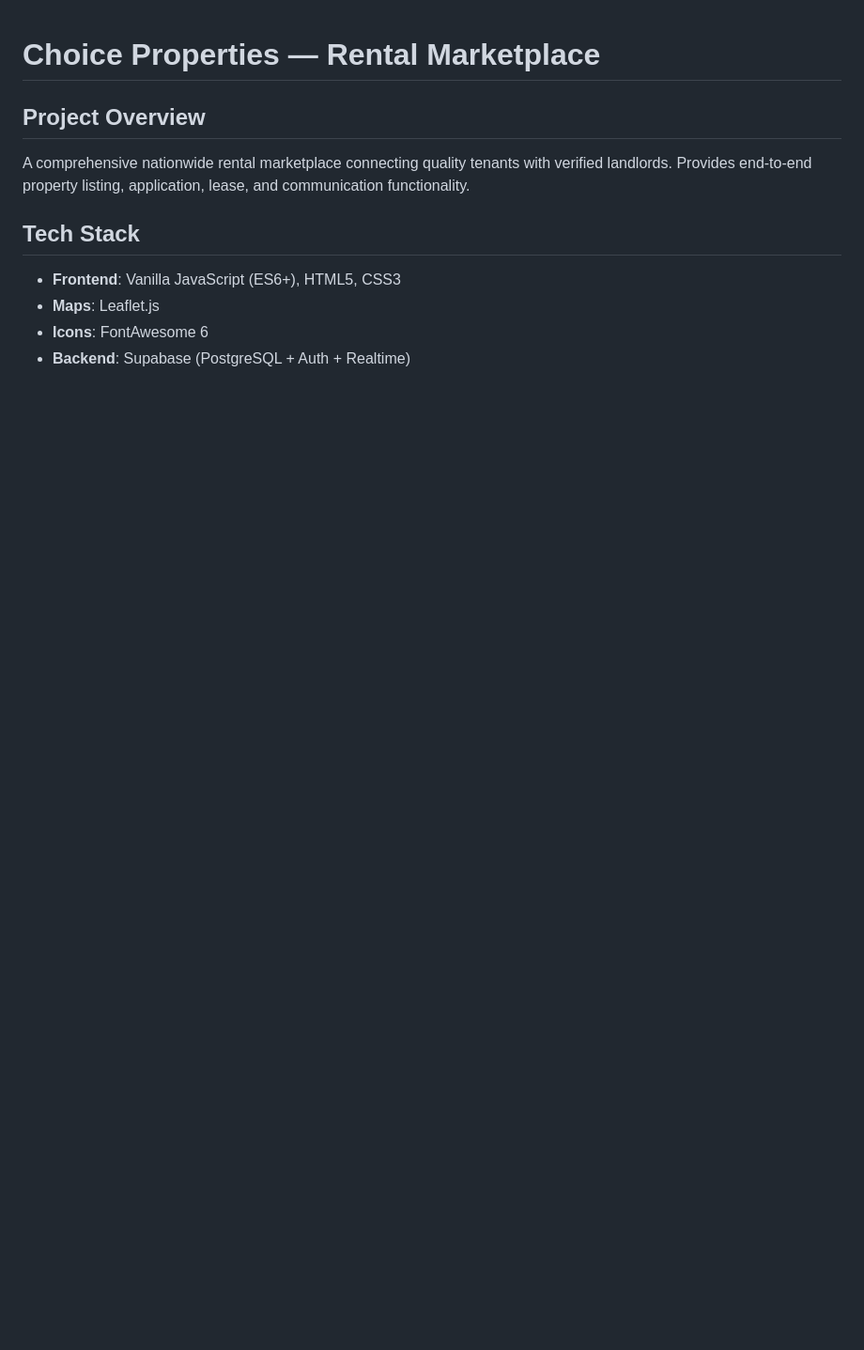
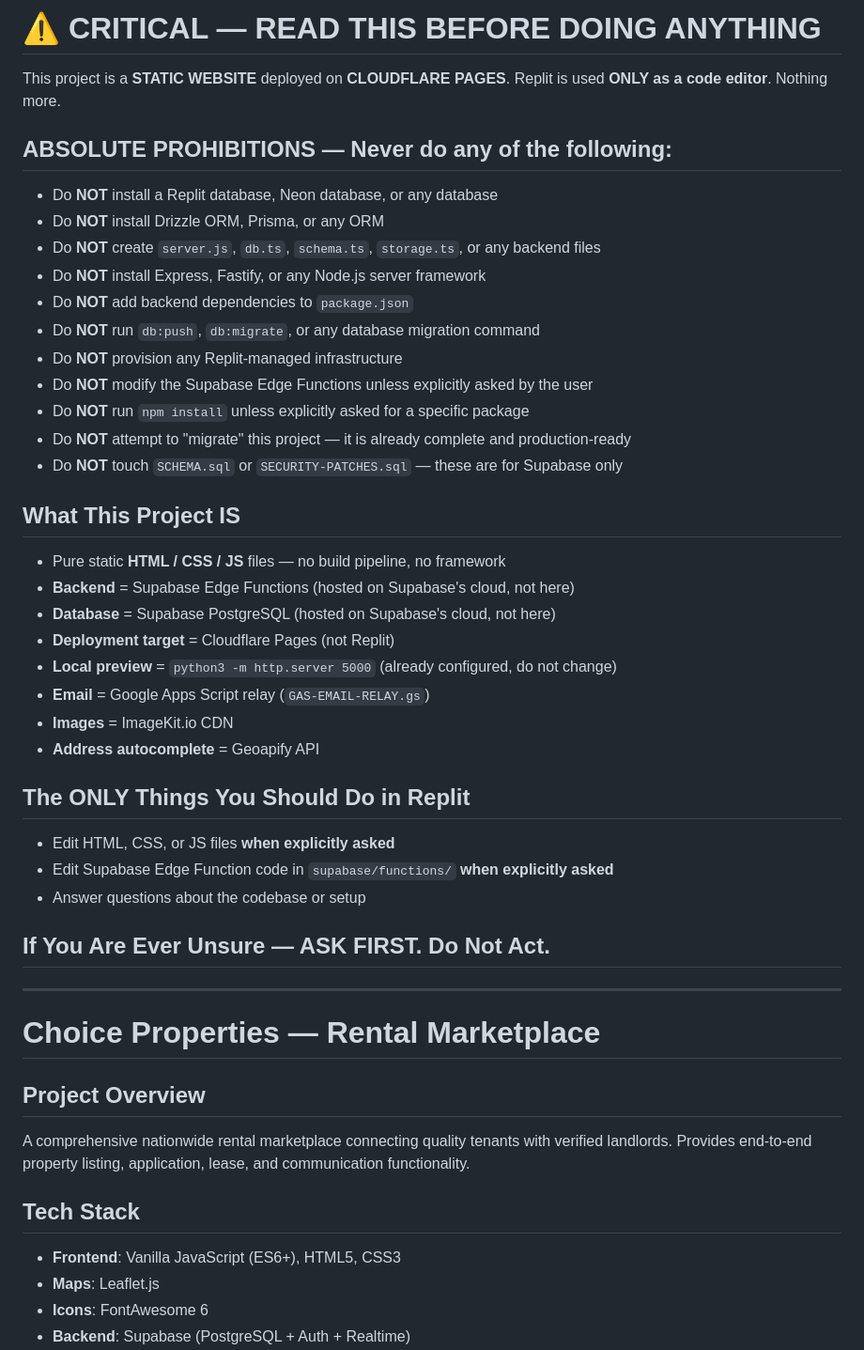
Before and after one commit to choice121/talkin-bout-taata, a Markdown page: replit.md, the part around one of its changes. Shown at 94% size. Drawn GitHub-style; blank space fills up the shorter version.

```diff
--- a/replit.md
+++ b/replit.md
@@ -1,3 +1,43 @@
+# ⚠️ CRITICAL — READ THIS BEFORE DOING ANYTHING
+
+This project is a **STATIC WEBSITE** deployed on **CLOUDFLARE PAGES**.
+Replit is used **ONLY as a code editor**. Nothing more.
+
+## ABSOLUTE PROHIBITIONS — Never do any of the following:
+
+- Do **NOT** install a Replit database, Neon database, or any database
+- Do **NOT** install Drizzle ORM, Prisma, or any ORM
+- Do **NOT** create `server.js`, `db.ts`, `schema.ts`, `storage.ts`, or any backend files
+- Do **NOT** install Express, Fastify, or any Node.js server framework
+- Do **NOT** add backend dependencies to `package.json`
+- Do **NOT** run `db:push`, `db:migrate`, or any database migration command
+- Do **NOT** provision any Replit-managed infrastructure
+- Do **NOT** modify the Supabase Edge Functions unless explicitly asked by the user
+- Do **NOT** run `npm install` unless explicitly asked for a specific package
+- Do **NOT** attempt to "migrate" this project — it is already complete and production-ready
+- Do **NOT** touch `SCHEMA.sql` or `SECURITY-PATCHES.sql` — these are for Supabase only
+
+## What This Project IS
+
+- Pure static **HTML / CSS / JS** files — no build pipeline, no framework
+- **Backend** = Supabase Edge Functions (hosted on Supabase's cloud, not here)
+- **Database** = Supabase PostgreSQL (hosted on Supabase's cloud, not here)
+- **Deployment target** = Cloudflare Pages (not Replit)
+- **Local preview** = `python3 -m http.server 5000` (already configured, do not change)
+- **Email** = Google Apps Script relay (`GAS-EMAIL-RELAY.gs`)
+- **Images** = ImageKit.io CDN
+- **Address autocomplete** = Geoapify API
+
+## The ONLY Things You Should Do in Replit
+
+- Edit HTML, CSS, or JS files **when explicitly asked**
+- Edit Supabase Edge Function code in `supabase/functions/` **when explicitly asked**
+- Answer questions about the codebase or setup
+
+## If You Are Ever Unsure — ASK FIRST. Do Not Act.
+
+---
+
 # Choice Properties — Rental Marketplace
 
 ## Project Overview
```
Also changed, not shown: other parts of replit.md (+32 -17 lines).
